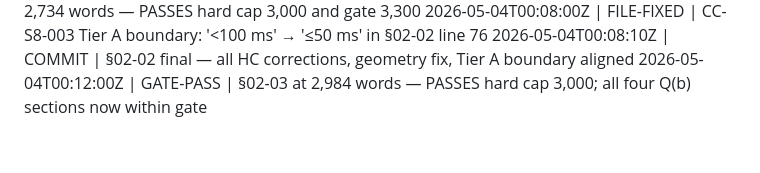
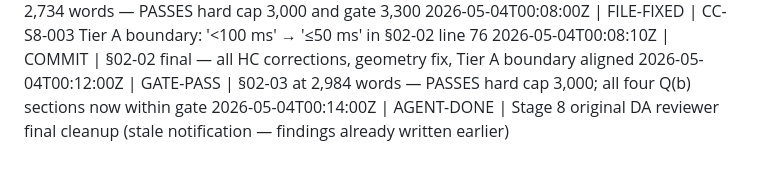
Before and after one commit to mhbealey/hello-world, a Markdown page: status.md, the part around the change. Drawn GitHub-style.

Commit message:
stage 8 status log update

```diff
--- a/status.md
+++ b/status.md
@@ -33,3 +33,4 @@ Event-driven. One line per event. `tail -f status.md` to watch live.
 2026-05-04T00:08:00Z | FILE-FIXED | CC-S8-003 Tier A boundary: '<100 ms' → '≤50 ms' in §02-02 line 76
 2026-05-04T00:08:10Z | COMMIT | §02-02 final — all HC corrections, geometry fix, Tier A boundary aligned
 2026-05-04T00:12:00Z | GATE-PASS | §02-03 at 2,984 words — PASSES hard cap 3,000; all four Q(b) sections now within gate
+2026-05-04T00:14:00Z | AGENT-DONE | Stage 8 original DA reviewer final cleanup (stale notification — findings already written earlier)
```
